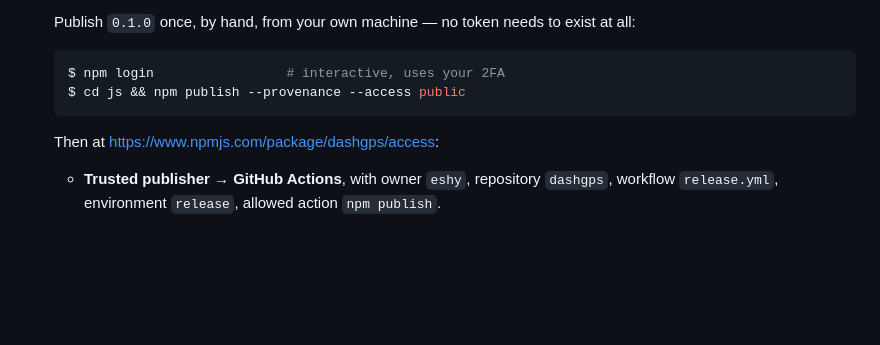
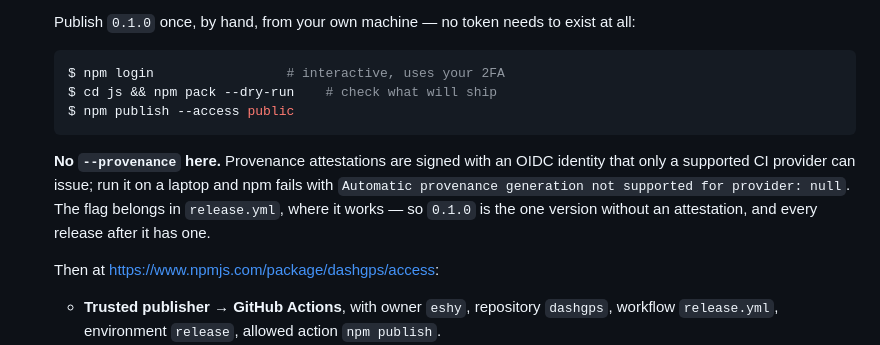
Before and after one commit to eshy/dashgps, a Markdown page: docs/releasing.md, the part around the change. Drawn GitHub-style; blank space fills up the shorter version.

Commit message:
--provenance is a CI-only flag; say so where it is used
The manual first-publish instructions carried --provenance over from the CI
command, where it belongs. Provenance attestations are signed with an OIDC
identity only a supported CI provider can issue, so running it locally fails
with "Automatic provenance generation not supported for provider: null".

0.1.0 is therefore the one npm release without an attestation, which is a
consequence of npm being unable to publish a first version over OIDC at all.
Every release after it is published from CI and signed.

Co-Authored-By: Claude Opus 5 <noreply@anthropic.com>
Claude-Session: https://claude.ai/code/session_014Kr4KoXAyfvi3hXuTyZuqe

````diff
--- a/docs/releasing.md
+++ b/docs/releasing.md
@@ -27,8 +27,15 @@ step happens last, from CI, with no long-lived credential in existence.
 
    ```console
    $ npm login                 # interactive, uses your 2FA
-   $ cd js && npm publish --provenance --access public
+   $ cd js && npm pack --dry-run    # check what will ship
+   $ npm publish --access public
    ```
+
+   **No `--provenance` here.** Provenance attestations are signed with an OIDC identity that only
+   a supported CI provider can issue; run it on a laptop and npm fails with
+   `Automatic provenance generation not supported for provider: null`. The flag belongs in
+   `release.yml`, where it works — so `0.1.0` is the one version without an attestation, and every
+   release after it has one.
 
    Then at <https://www.npmjs.com/package/dashgps/access>:
    - **Trusted publisher → GitHub Actions**, with owner `eshy`, repository `dashgps`,
````
